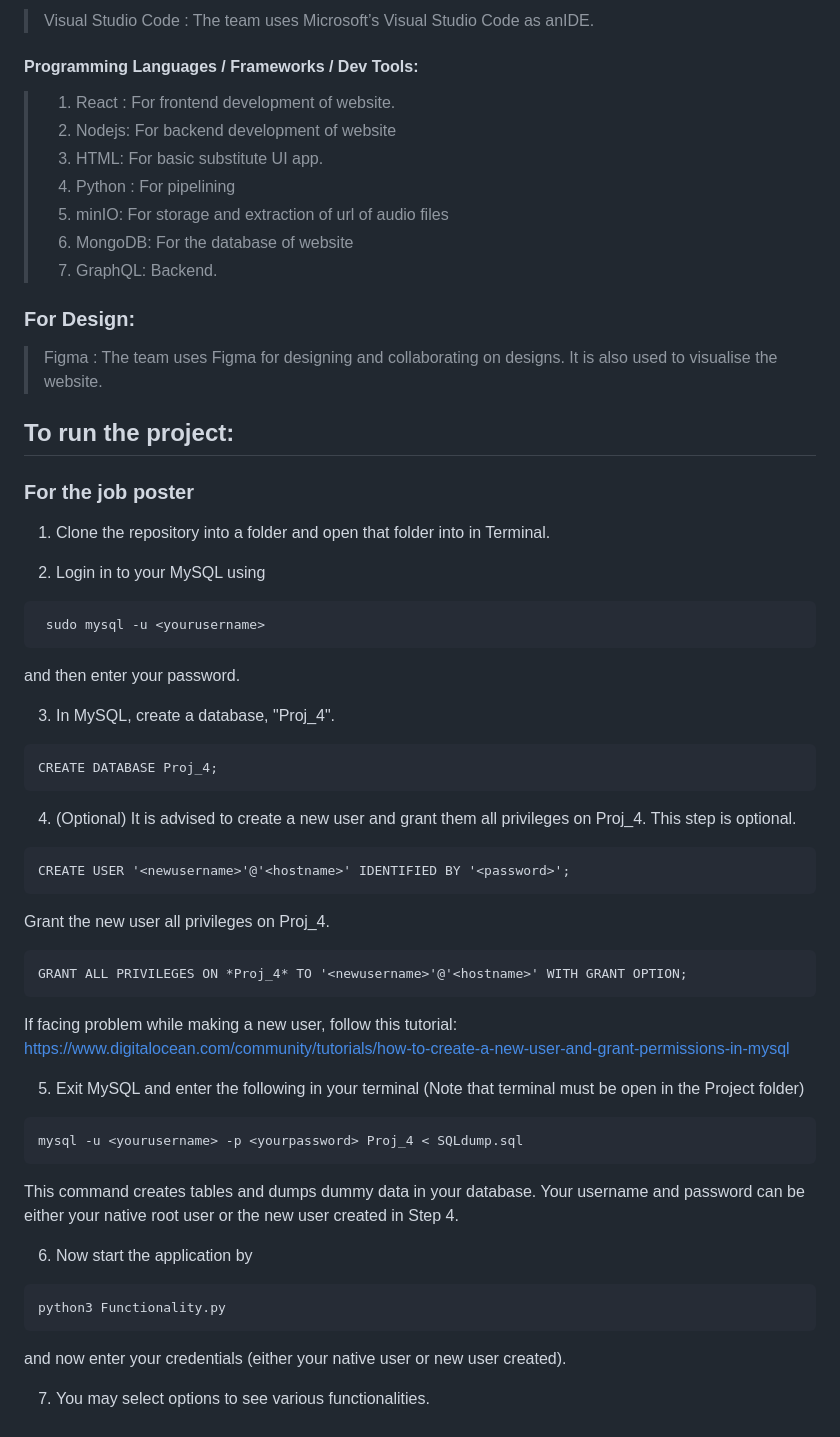
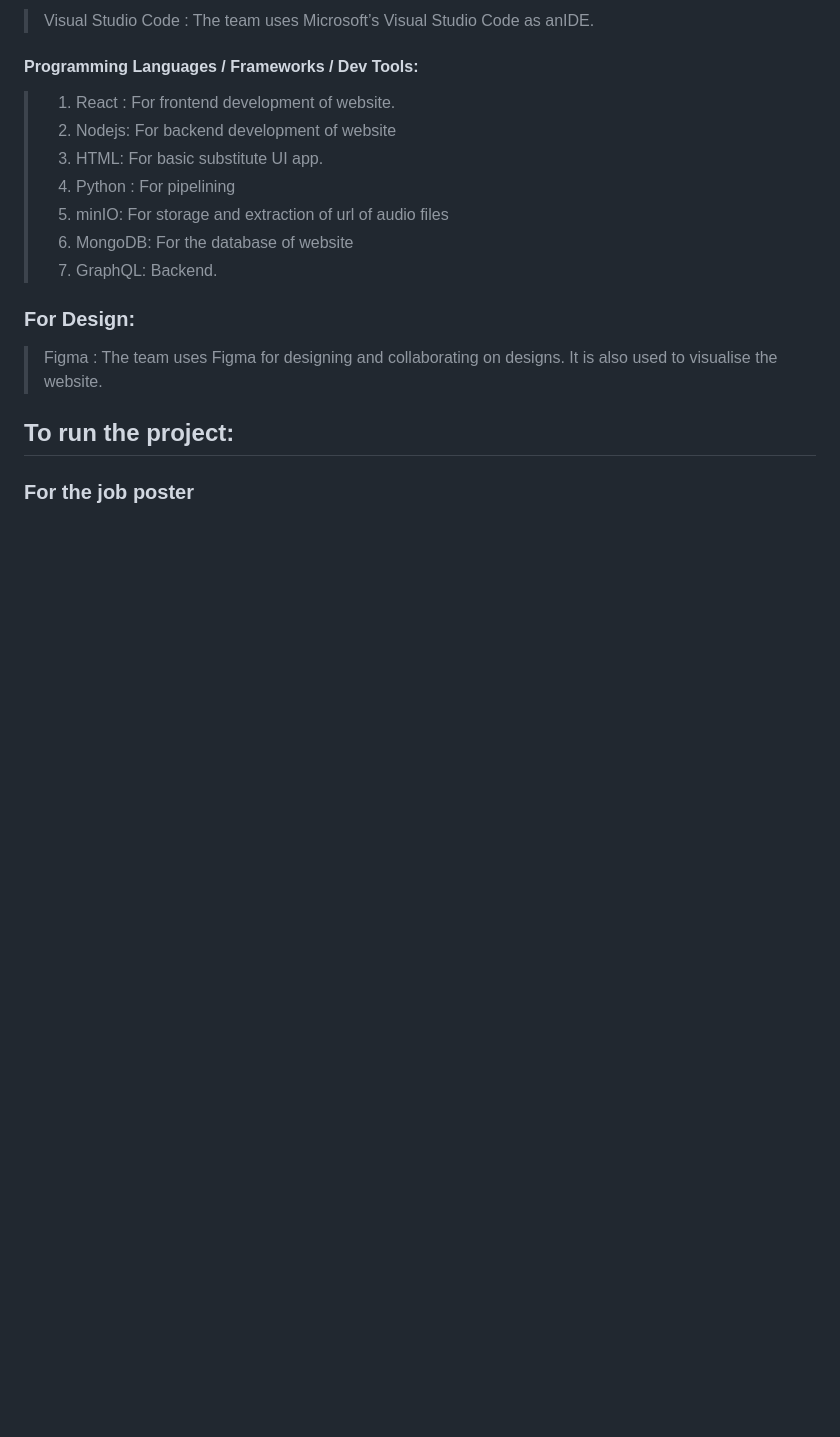
Before and after one commit to AmeyChoudhary/Casual-Labour-Job-Finder, a Markdown page: README.md, the part around one of its changes. Rendered like a GitHub page; blank space fills up the shorter version.

````diff
--- a/README.md
+++ b/README.md
@@ -64,42 +76,3 @@ options, by pressing "YES".
 ## To run the project:
 
 ### For the job poster
-
-1. Clone the repository into a folder and open that folder into in Terminal.
-
-2. Login in to your MySQL using
-```
- sudo mysql -u <yourusername>
-```
- and then enter your password.
-
-3. In MySQL, create a database, "Proj_4".
-```
-CREATE DATABASE Proj_4;
-```
-
-4. (Optional) It is advised to create a new user and grant them all privileges on Proj_4. This step is optional.
-```
-CREATE USER '<newusername>'@'<hostname>' IDENTIFIED BY '<password>';
-```
-Grant the new user all privileges on Proj_4.
-```
-GRANT ALL PRIVILEGES ON *Proj_4* TO '<newusername>'@'<hostname>' WITH GRANT OPTION;
-```
-If facing problem while making a new user, follow this tutorial:
-https://www.digitalocean.com/community/tutorials/how-to-create-a-new-user-and-grant-permissions-in-mysql
-
-5. Exit MySQL and enter the following in your terminal (Note that terminal must be open in the Project folder)
-
-```
-mysql -u <yourusername> -p <yourpassword> Proj_4 < SQLdump.sql
-```
-This command creates tables and dumps dummy data in your database. Your username and password can be either your native root user or the new user created in Step 4.
-
-6. Now start the application by
-```
-python3 Functionality.py
-```
-and now enter your credentials (either your native user or new user created).
-
-7. You may select options to see various functionalities.
````
Also changed, not shown: other parts of README.md (+16 -4 lines).
